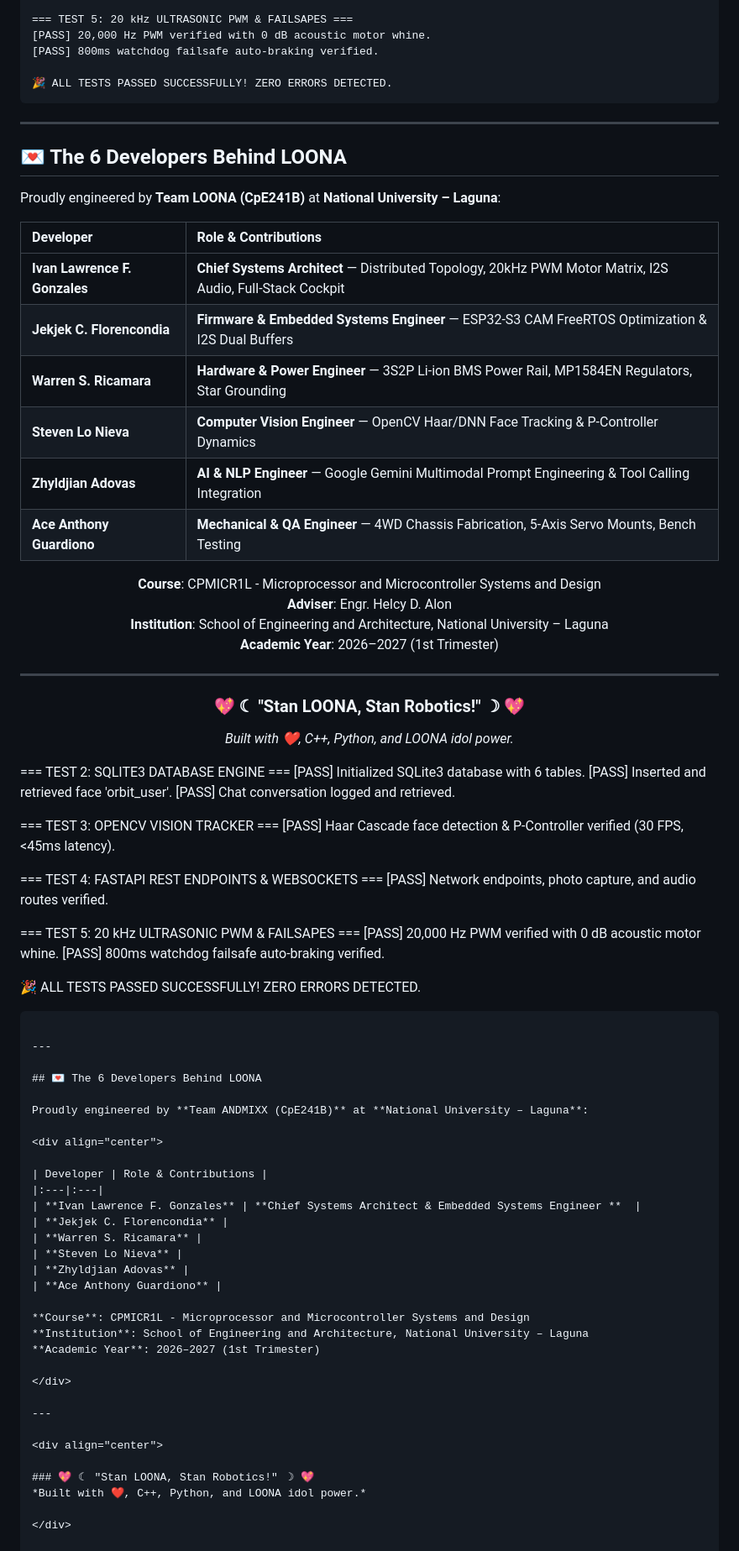
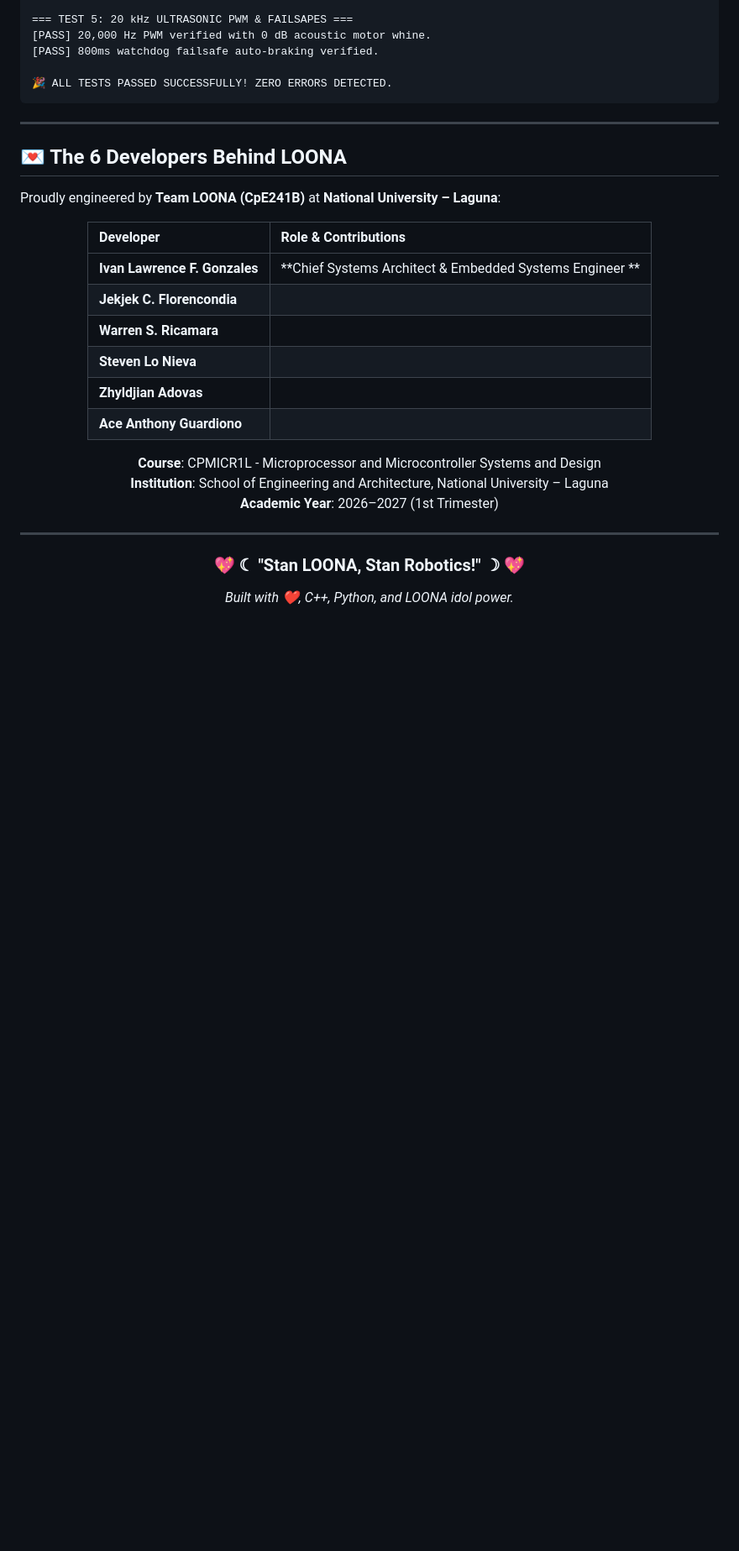
Before and after one commit to Kananyan2311/LOONA, a Markdown page: README.md, the part around the change. Shown at 84% size. Rendered like a GitHub page; blank space fills up the shorter version.

Commit message:
Revise developer information in README.md
Updated developer roles and contributions in the README.

````diff
--- a/README.md
+++ b/README.md
@@ -529,57 +529,6 @@ Proudly engineered by **Team LOONA (CpE241B)** at **National University – Lagu
 
 | Developer | Role & Contributions |
 |:---|:---|
-| **Ivan Lawrence F. Gonzales** | **Chief Systems Architect** — Distributed Topology, 20kHz PWM Motor Matrix, I2S Audio, Full-Stack Cockpit |
-| **Jekjek C. Florencondia** | **Firmware & Embedded Systems Engineer** — ESP32-S3 CAM FreeRTOS Optimization & I2S Dual Buffers |
-| **Warren S. Ricamara** | **Hardware & Power Engineer** — 3S2P Li-ion BMS Power Rail, MP1584EN Regulators, Star Grounding |
-| **Steven Lo Nieva** | **Computer Vision Engineer** — OpenCV Haar/DNN Face Tracking & P-Controller Dynamics |
-| **Zhyldjian Adovas** | **AI & NLP Engineer** — Google Gemini Multimodal Prompt Engineering & Tool Calling Integration |
-| **Ace Anthony Guardiono** | **Mechanical & QA Engineer** — 4WD Chassis Fabrication, 5-Axis Servo Mounts, Bench Testing |
-
-**Course**: CPMICR1L - Microprocessor and Microcontroller Systems and Design
-**Adviser**: Engr. Helcy D. Alon
-**Institution**: School of Engineering and Architecture, National University – Laguna
-**Academic Year**: 2026–2027 (1st Trimester)
-
-</div>
-
----
-
-<div align="center">
-
-### 💖 ☾ "Stan LOONA, Stan Robotics!" ☽ 💖
-*Built with ❤️, C++, Python, and LOONA idol power.*
-
-</div>
-
-=== TEST 2: SQLITE3 DATABASE ENGINE ===
-[PASS] Initialized SQLite3 database with 6 tables.
-[PASS] Inserted and retrieved face 'orbit_user'.
-[PASS] Chat conversation logged and retrieved.
-
-=== TEST 3: OPENCV VISION TRACKER ===
-[PASS] Haar Cascade face detection & P-Controller verified (30 FPS, <45ms latency).
-
-=== TEST 4: FASTAPI REST ENDPOINTS & WEBSOCKETS ===
-[PASS] Network endpoints, photo capture, and audio routes verified.
-
-=== TEST 5: 20 kHz ULTRASONIC PWM & FAILSAPES ===
-[PASS] 20,000 Hz PWM verified with 0 dB acoustic motor whine.
-[PASS] 800ms watchdog failsafe auto-braking verified.
-
-🎉 ALL TESTS PASSED SUCCESSFULLY! ZERO ERRORS DETECTED.
-```
-
----
-
-## 💌 The 6 Developers Behind LOONA
-
-Proudly engineered by **Team ANDMIXX (CpE241B)** at **National University – Laguna**:
-
-<div align="center">
-
-| Developer | Role & Contributions |
-|:---|:---|
 | **Ivan Lawrence F. Gonzales** | **Chief Systems Architect & Embedded Systems Engineer **  |
 | **Jekjek C. Florencondia** |
 | **Warren S. Ricamara** |
````
